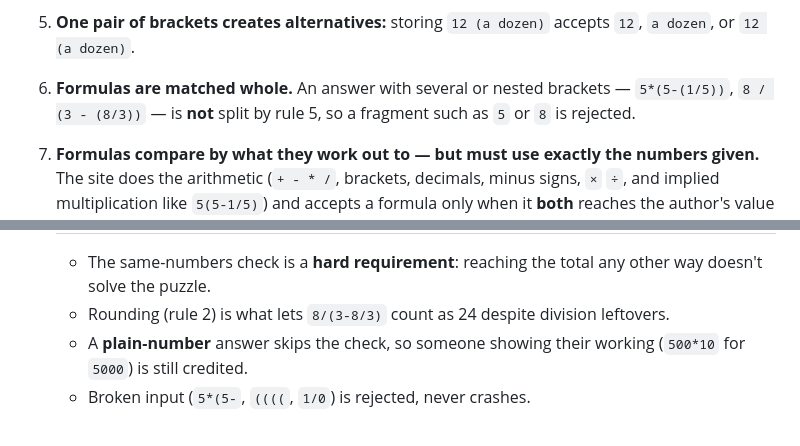
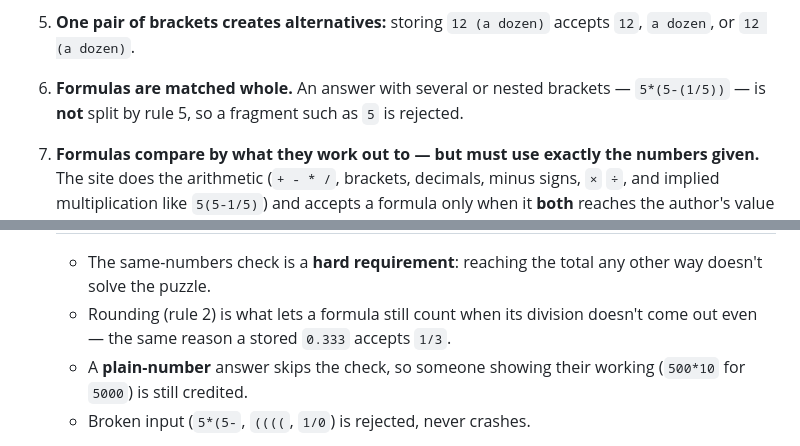
Before and after one commit to Pallof/One_a_day, a Markdown page: docs/prd/02-answer-evaluation.md, 2 parts joined by grey strips. Drawn GitHub-style.

```diff
--- a/docs/prd/02-answer-evaluation.md
+++ b/docs/prd/02-answer-evaluation.md
@@ -40,8 +40,8 @@ One line of text. **Alternative accepted answers are separated by `;`** — e.g.
    doesn't.
 5. **One pair of brackets creates alternatives:** storing `12 (a dozen)` accepts `12`, `a dozen`,
    or `12 (a dozen)`.
-6. **Formulas are matched whole.** An answer with several or nested brackets — `5*(5-(1/5))`,
-   `8 / (3 - (8/3))` — is **not** split by rule 5, so a fragment such as `5` or `8` is rejected.
+6. **Formulas are matched whole.** An answer with several or nested brackets — `5*(5-(1/5))` —
+   is **not** split by rule 5, so a fragment such as `5` is rejected.
 7. **Formulas compare by what they work out to — but must use exactly the numbers given.** The
    site does the arithmetic (`+ - * /`, brackets, decimals, minus signs, `×` `÷`, and implied
    multiplication like `5(5-1/5)`) and accepts a formula only when it **both** reaches the
@@ -59,7 +59,8 @@ One line of text. **Alternative accepted answers are separated by `;`** — e.g.
 
    - The same-numbers check is a **hard requirement**: reaching the total any other way doesn't
      solve the puzzle.
-   - Rounding (rule 2) is what lets `8/(3-8/3)` count as 24 despite division leftovers.
+   - Rounding (rule 2) is what lets a formula still count when its division doesn't come out
+     even — the same reason a stored `0.333` accepts `1/3`.
    - A **plain-number** answer skips the check, so someone showing their working (`500*10` for
      `5000`) is still credited.
    - Broken input (`5*(5-`, `((((`, `1/0`) is rejected, never crashes.
```
Also changed, not shown: docs/prd/07-twenty-four.md (+11 -10 lines).
